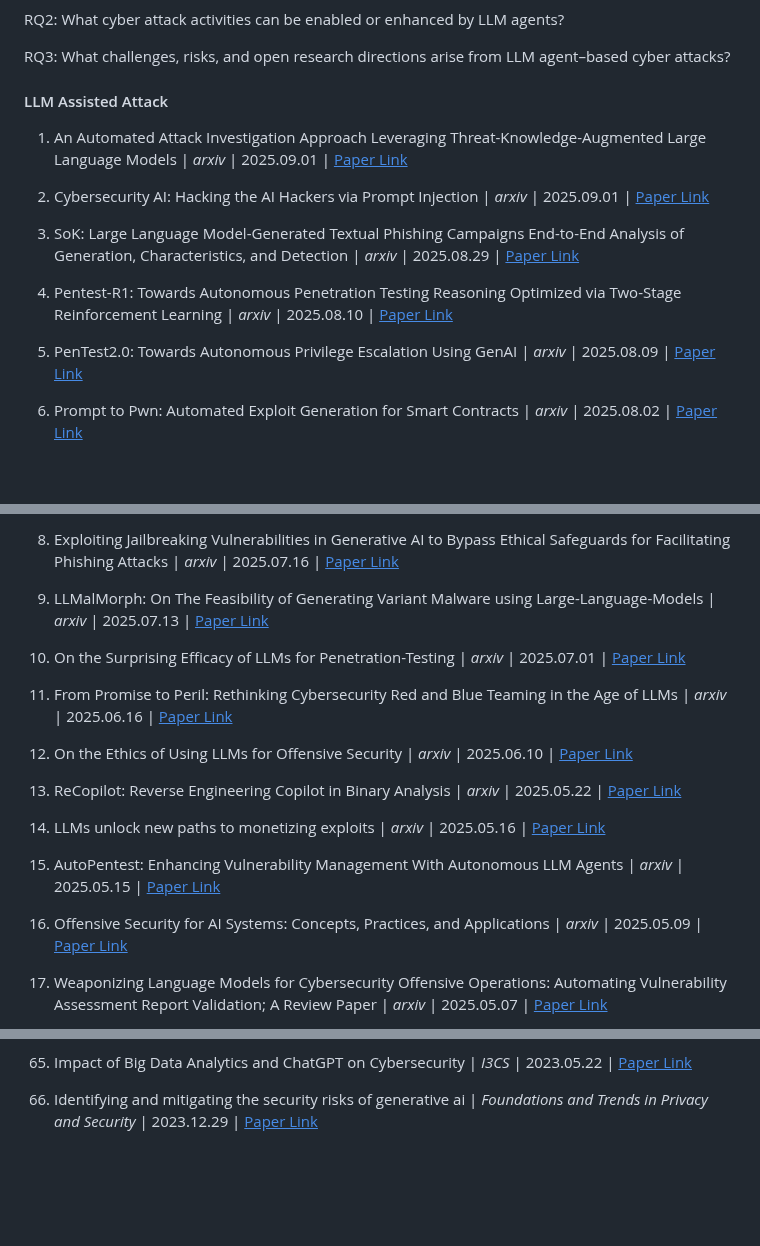
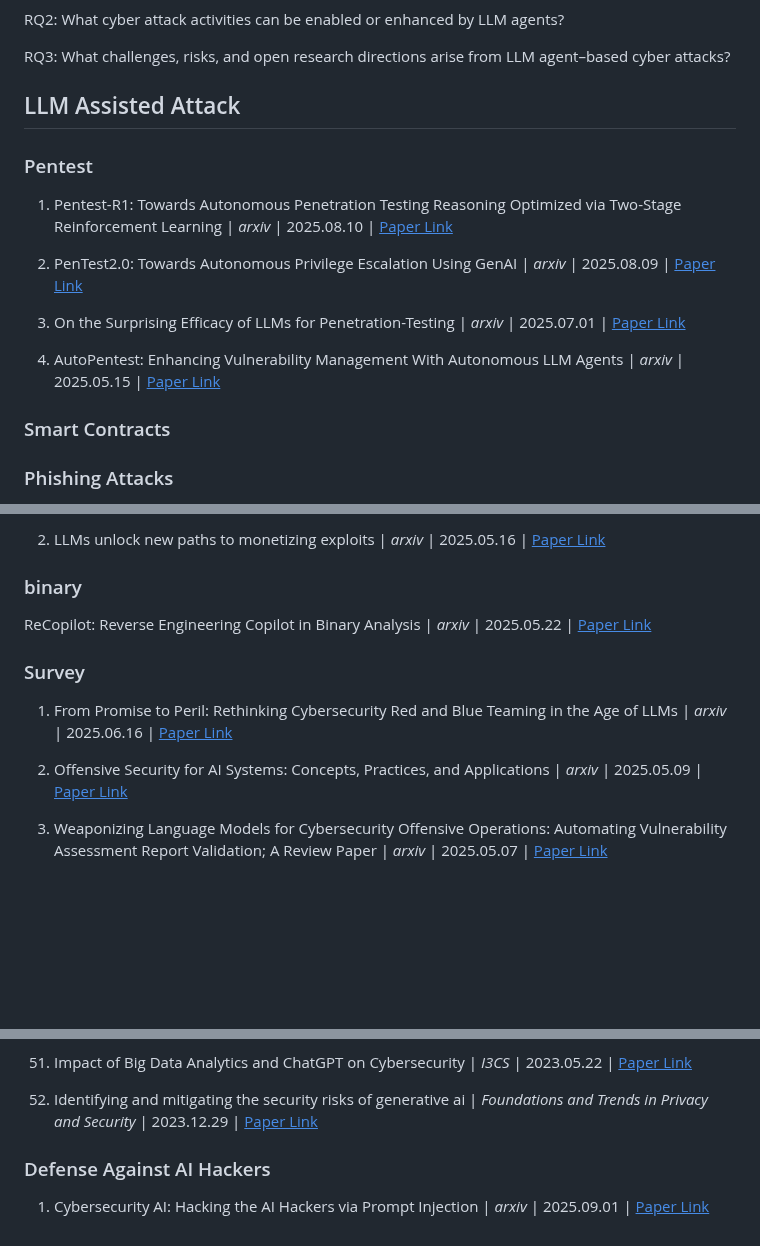
Before and after one commit to AndrewDzzz/Awesome-LLMAgent4Cyberattack, a Markdown page: README.md, 3 parts joined by grey strips. GitHub-like rendering; blank space fills up the shorter version.

```diff
--- a/README.md
+++ b/README.md
@@ -15,17 +15,18 @@ RQ2: What cyber attack activities can be enabled or enhanced by LLM agents?
 RQ3: What challenges, risks, and open research directions arise from LLM agent–based cyber attacks?
 
 
-#### LLM Assisted Attack
+## LLM Assisted Attack
 
-1. An Automated Attack Investigation Approach Leveraging Threat-Knowledge-Augmented Large Language Models | *arxiv* | 2025.09.01 | [<u>Paper Link</u>](https://arxiv.org/pdf/2509.01271)
+### Pentest
 
-2. Cybersecurity AI: Hacking the AI Hackers via Prompt Injection | *arxiv* | 2025.09.01 | [<u>Paper Link</u>](https://arxiv.org/pdf/2508.21669)
+1. Pentest-R1: Towards Autonomous Penetration Testing Reasoning Optimized via Two-Stage Reinforcement Learning | *arxiv* | 2025.08.10 | [<u>Paper Link</u>](https://arxiv.org/pdf/2508.07382)
 
-3. SoK: Large Language Model-Generated Textual Phishing Campaigns End-to-End Analysis of Generation, Characteristics, and Detection | *arxiv* | 2025.08.29 | [<u>Paper Link</u>](https://arxiv.org/pdf/2508.21457)
+2. PenTest2.0: Towards Autonomous Privilege Escalation Using GenAI | *arxiv* | 2025.08.09 | [<u>Paper Link</u>](https://arxiv.org/pdf/2507.06742)
 
-4. Pentest-R1: Towards Autonomous Penetration Testing Reasoning Optimized via Two-Stage Reinforcement Learning | *arxiv* | 2025.08.10 | [<u>Paper Link</u>](https://arxiv.org/pdf/2508.07382)
+3. On the Surprising Efficacy of LLMs for Penetration-Testing | *arxiv* | 2025.07.01 | [<u>Paper Link</u>](https://arxiv.org/pdf/2507.00829)
 
-5. PenTest2.0: Towards Autonomous Privilege Escalation Using GenAI | *arxiv* | 2025.08.09 | [<u>Paper Link</u>](https://arxiv.org/pdf/2507.06742)
+4. AutoPentest: Enhancing Vulnerability Management With Autonomous LLM Agents | *arxiv* | 2025.05.15 | [<u>Paper Link</u>](https://arxiv.org/pdf/2505.10321)
+### Smart Contracts
 
-6. Prompt to Pwn: Automated Exploit Generation for Smart Contracts | *arxiv* | 2025.08.02 | [<u>Paper Link</u>](https://arxiv.org/pdf/2508.01371)
+### Phishing Attacks
 
@@ -33,21 +34,15 @@ RQ3: What challenges, risks, and open research directions arise from LLM agent
 
-8. Exploiting Jailbreaking Vulnerabilities in Generative AI to Bypass Ethical Safeguards for Facilitating Phishing Attacks | *arxiv* | 2025.07.16 | [<u>Paper Link</u>](https://arxiv.org/pdf/2507.12185)
+2. LLMs unlock new paths to monetizing exploits | *arxiv* | 2025.05.16 | [<u>Paper Link</u>](https://arxiv.org/pdf/2505.11449)
 
-9. LLMalMorph: On The Feasibility of Generating Variant Malware using Large-Language-Models | *arxiv* | 2025.07.13 | [<u>Paper Link</u>](https://arxiv.org/pdf/2507.09411)
+### binary
 
-10. On the Surprising Efficacy of LLMs for Penetration-Testing | *arxiv* | 2025.07.01 | [<u>Paper Link</u>](https://arxiv.org/pdf/2507.00829)
+ReCopilot: Reverse Engineering Copilot in Binary Analysis | *arxiv* | 2025.05.22 | [<u>Paper Link</u>](https://arxiv.org/pdf/2505.16366)
 
-11. From Promise to Peril: Rethinking Cybersecurity Red and Blue Teaming in the Age of LLMs | *arxiv* | 2025.06.16 | [<u>Paper Link</u>](https://arxiv.org/pdf/2506.13434)
+### Survey
 
-12. On the Ethics of Using LLMs for Offensive Security | *arxiv* | 2025.06.10 | [<u>Paper Link</u>](https://arxiv.org/pdf/2506.08693)
+1. From Promise to Peril: Rethinking Cybersecurity Red and Blue Teaming in the Age of LLMs | *arxiv* | 2025.06.16 | [<u>Paper Link</u>](https://arxiv.org/pdf/2506.13434)
 
-13. ReCopilot: Reverse Engineering Copilot in Binary Analysis | *arxiv* | 2025.05.22 | [<u>Paper Link</u>](https://arxiv.org/pdf/2505.16366)
-
-14. LLMs unlock new paths to monetizing exploits | *arxiv* | 2025.05.16 | [<u>Paper Link</u>](https://arxiv.org/pdf/2505.11449)
-
-15. AutoPentest: Enhancing Vulnerability Management With Autonomous LLM Agents | *arxiv* | 2025.05.15 | [<u>Paper Link</u>](https://arxiv.org/pdf/2505.10321)
-
-16. Offensive Security for AI Systems: Concepts, Practices, and Applications | *arxiv* | 2025.05.09 | [<u>Paper Link</u>](https://arxiv.org/pdf/2505.06380)
+2. Offensive Security for AI Systems: Concepts, Practices, and Applications | *arxiv* | 2025.05.09 | [<u>Paper Link</u>](https://arxiv.org/pdf/2505.06380)
 
 17. Weaponizing Language Models for Cybersecurity Offensive Operations: Automating Vulnerability Assessment Report Validation; A Review Paper | *arxiv* | 2025.05.07 | [<u>Paper Link</u>](https://arxiv.org/pdf/2505.04265)
 
@@ -148,3 +143,8 @@ RQ3: What challenges, risks, and open research directions arise from LLM agent
 65. Impact of Big Data Analytics and ChatGPT on Cybersecurity | *I3CS* | 2023.05.22 | [<u>Paper Link</u>](https://ieeexplore.ieee.org/document/10127411)
 
 66. Identifying and mitigating the security risks of generative ai | *Foundations and Trends in Privacy and Security* | 2023.12.29 | [<u>Paper Link</u>](https://arxiv.org/abs/2308.14840)
+
+
+### Defense Against AI Hackers
+
+1. Cybersecurity AI: Hacking the AI Hackers via Prompt Injection | *arxiv* | 2025.09.01 | [<u>Paper Link</u>](https://arxiv.org/pdf/2508.21669)
```
Also changed, not shown: other parts of README.md (+1 -1 lines).
